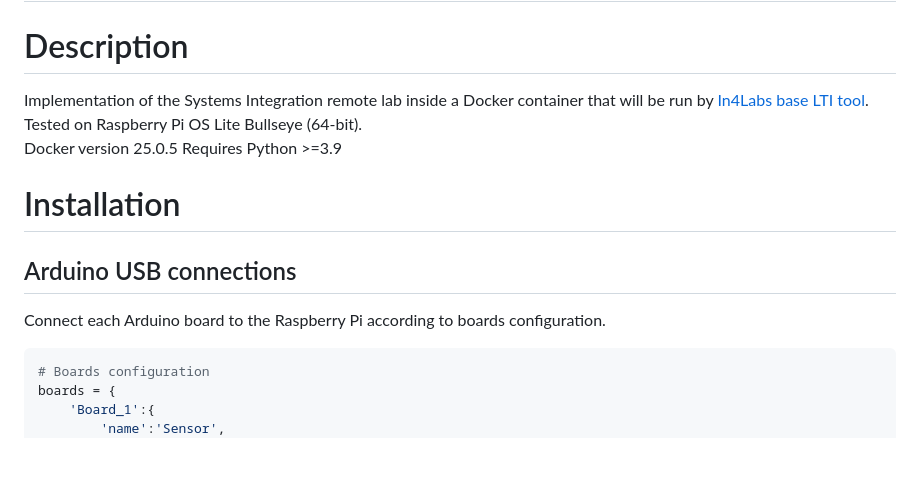
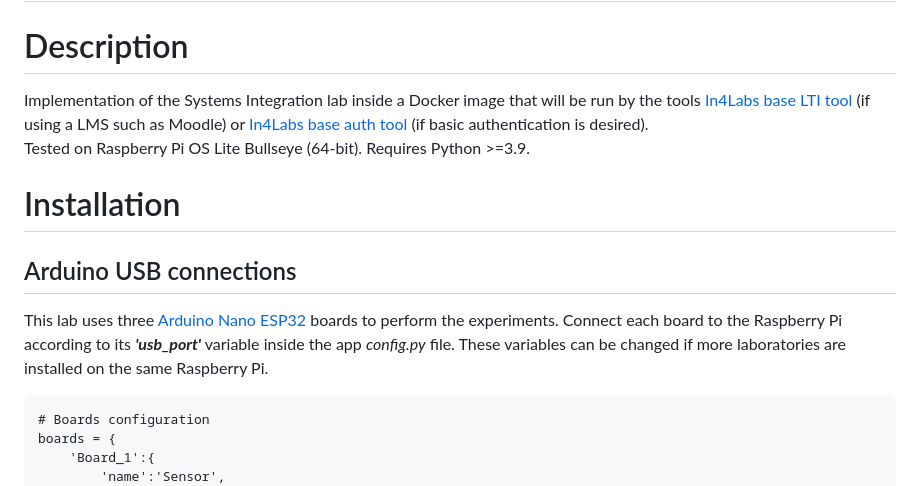
Before and after one commit to cRejon/in4labs_integration, a Markdown page: README.md, the part around one of its changes. GitHub-like rendering; blank space fills up the shorter version.

````diff
--- a/README.md
+++ b/README.md
@@ -1,15 +1,13 @@
 In4Labs - Systems Integration remote lab
 =====
 # Description
-Implementation of the Systems Integration remote lab inside a Docker container that will be run by [In4Labs base LTI tool](https://github.com/cRejon/in4labs).
-Tested on Raspberry Pi OS Lite Bullseye (64-bit).
-Docker version 25.0.5
-Requires Python >=3.9
+Implementation of the Systems Integration lab inside a Docker image that will be run by the tools [In4Labs base LTI tool](https://github.com/cRejon/in4labs) (if using a LMS such as Moodle) or [In4Labs base auth tool](https://github.com/cRejon/in4labs_auth) (if basic authentication is desired).
+Tested on Raspberry Pi OS Lite Bullseye (64-bit). Requires Python >=3.9.
 
 # Installation
 ## Arduino USB connections
-Connect each Arduino board to the Raspberry Pi according to boards configuration.
-``` python
+This lab uses three [Arduino Nano ESP32](https://docs.arduino.cc/hardware/nano-esp32) boards to perform the experiments. Connect each board to the Raspberry Pi according to its **_'usb_port'_** variable inside the app _config.py_ file. These variables can be changed if more laboratories are installed on the same Raspberry Pi.
+```
 # Boards configuration
 boards = {
     'Board_1':{
````
Also changed, not shown: other parts of README.md (+10 -52 lines).
